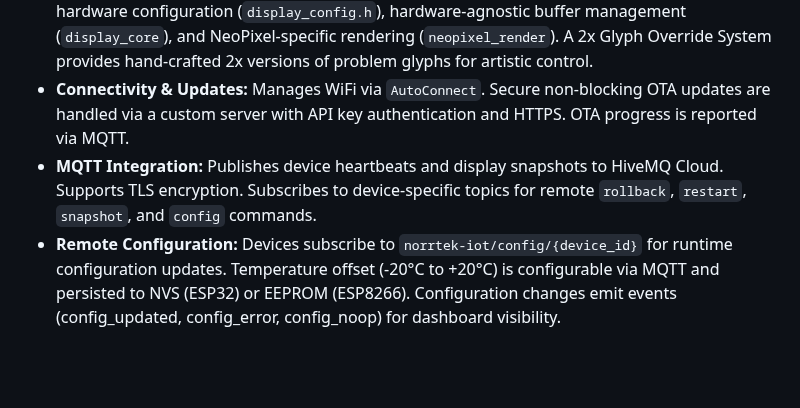
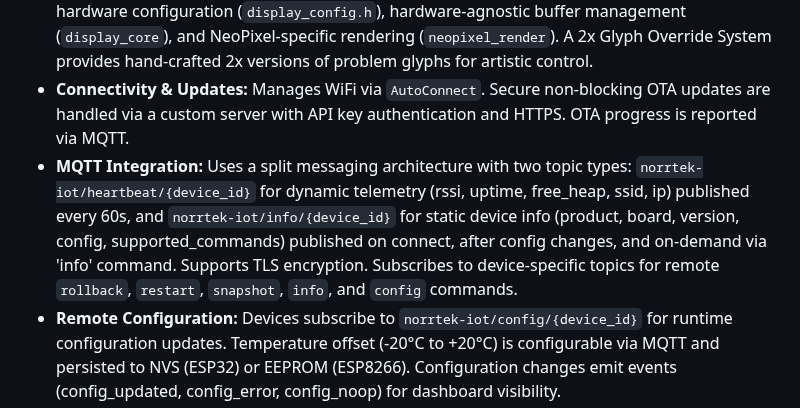
Before and after one commit to skalpt/ski-clock-neo, a Markdown page: replit.md, the part around the change. GitHub-like rendering; blank space fills up the shorter version.

Commit message:
Update documentation to reflect split MQTT messaging architecture
Update replit.md to describe the new split MQTT messaging architecture for device telemetry and information.

Replit-Commit-Author: Agent
Replit-Commit-Session-Id: 417133d8-1985-4928-8e03-c01a325d29da
Replit-Commit-Checkpoint-Type: full_checkpoint
Replit-Commit-Event-Id: 6e633f47-19f6-4d1a-91ee-b1a75be3617b
Replit-Commit-Screenshot-Url: https://storage.googleapis.com/screenshot-production-us-central1/a117656b-3bae-4d6d-926c-af8f81648c5d/417133d8-1985-4928-8e03-c01a325d29da/Ud3nFUy

```diff
--- a/replit.md
+++ b/replit.md
@@ -21,7 +21,7 @@ The dashboard features a modern UI with CSS variables for light/dark mode, a con
 **Firmware (Embedded C++ for ESP32/ESP8266):**
 *   **Display Management:** Drives 16x16 NeoPixel matrices with a custom 5x7 pixel font, supports multi-panel setups, and includes a freeze-proof LED status indicator. NeoPixel updates utilize FreeRTOS tasks on ESP32 for smooth rendering. A modular display architecture separates hardware configuration (`display_config.h`), hardware-agnostic buffer management (`display_core`), and NeoPixel-specific rendering (`neopixel_render`). A 2x Glyph Override System provides hand-crafted 2x versions of problem glyphs for artistic control.
 *   **Connectivity & Updates:** Manages WiFi via `AutoConnect`. Secure non-blocking OTA updates are handled via a custom server with API key authentication and HTTPS. OTA progress is reported via MQTT.
-*   **MQTT Integration:** Publishes device heartbeats and display snapshots to HiveMQ Cloud. Supports TLS encryption. Subscribes to device-specific topics for remote `rollback`, `restart`, `snapshot`, and `config` commands.
+*   **MQTT Integration:** Uses a split messaging architecture with two topic types: `norrtek-iot/heartbeat/{device_id}` for dynamic telemetry (rssi, uptime, free_heap, ssid, ip) published every 60s, and `norrtek-iot/info/{device_id}` for static device info (product, board, version, config, supported_commands) published on connect, after config changes, and on-demand via 'info' command. Supports TLS encryption. Subscribes to device-specific topics for remote `rollback`, `restart`, `snapshot`, `info`, and `config` commands.
 *   **Remote Configuration:** Devices subscribe to `norrtek-iot/config/{device_id}` for runtime configuration updates. Temperature offset (-20°C to +20°C) is configurable via MQTT and persisted to NVS (ESP32) or EEPROM (ESP8266). Configuration changes emit events (config_updated, config_error, config_noop) for dashboard visibility.
 *   **Display Content & Control:** Alternates time and date, displays temperature (DS18B20), and uses event-driven updates. A button-controlled timer mode provides stopwatch functionality with a state machine for transitions.
 *   **Timekeeping:** Integrates DS3231 RTC for instant time on boot, with NTP syncing the RTC hourly.
```
